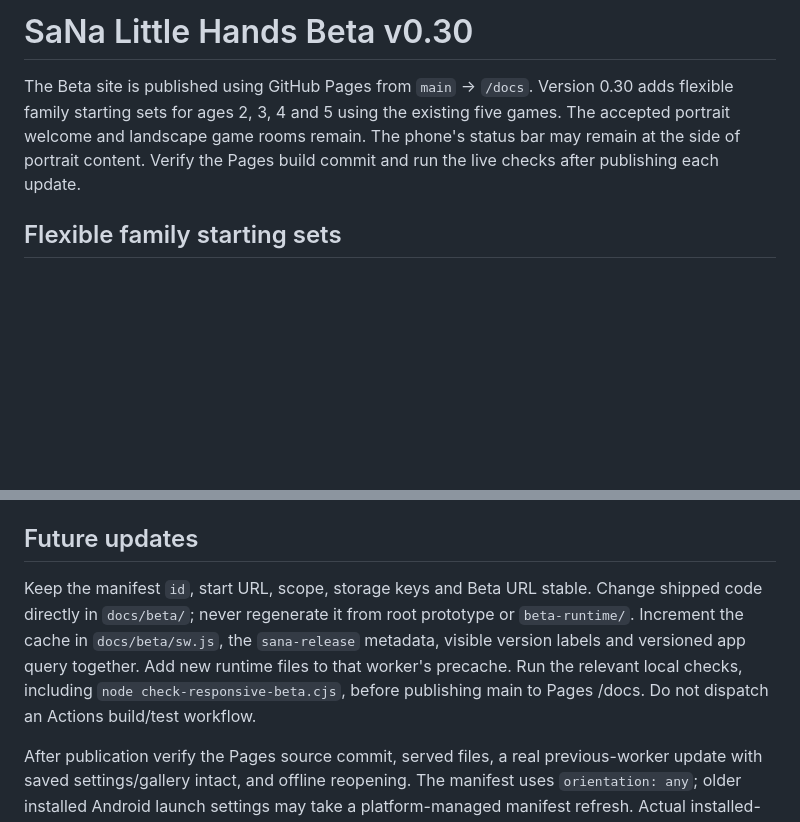
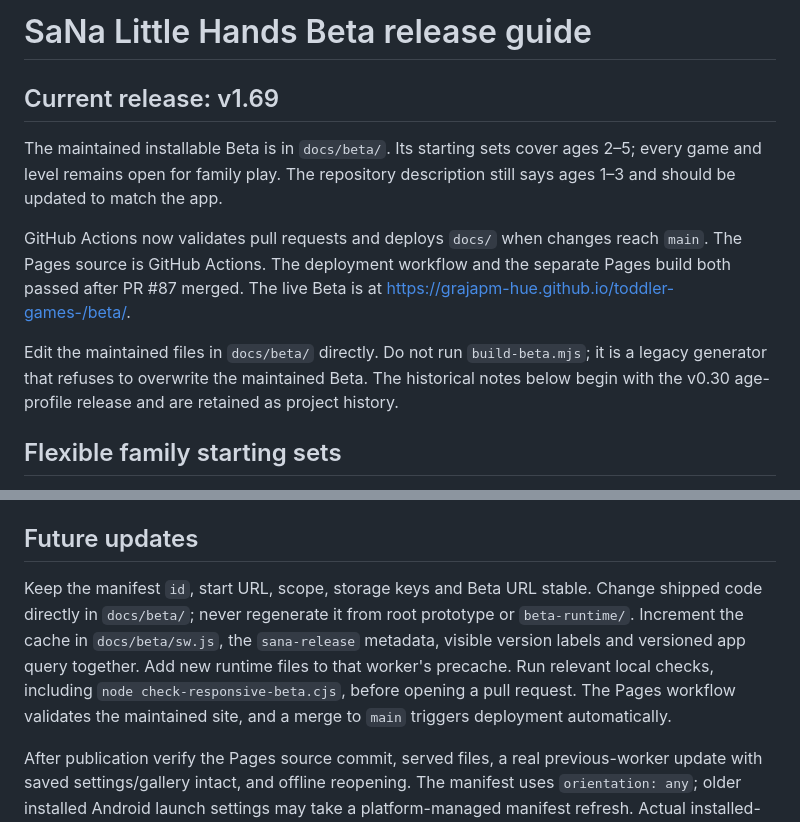
Before and after one commit to grajapm-hue/toddler-games-, a Markdown page: BETA-RELEASE.md, 2 parts joined by grey strips. Drawn GitHub-style; blank space fills up the shorter version.

```diff
--- a/BETA-RELEASE.md
+++ b/BETA-RELEASE.md
@@ -1,6 +1,12 @@
-# SaNa Little Hands Beta v0.30
+# SaNa Little Hands Beta release guide
 
-The Beta site is published using GitHub Pages from `main` → `/docs`. Version 0.30 adds flexible family starting sets for ages 2, 3, 4 and 5 using the existing five games. The accepted portrait welcome and landscape game rooms remain. The phone's status bar may remain at the side of portrait content. Verify the Pages build commit and run the live checks after publishing each update.
+## Current release: v1.69
+
+The maintained installable Beta is in `docs/beta/`. Its starting sets cover ages 2–5; every game and level remains open for family play. The repository description still says ages 1–3 and should be updated to match the app.
+
+GitHub Actions now validates pull requests and deploys `docs/` when changes reach `main`. The Pages source is GitHub Actions. The deployment workflow and the separate Pages build both passed after PR #87 merged. The live Beta is at <https://grajapm-hue.github.io/toddler-games-/beta/>.
+
+Edit the maintained files in `docs/beta/` directly. Do not run `build-beta.mjs`; it is a legacy generator that refuses to overwrite the maintained Beta. The historical notes below begin with the v0.30 age-profile release and are retained as project history.
 
 ## Flexible family starting sets
 
@@ -162,6 +168,6 @@ The Beta build adds branding, a welcome link, and common PWA registration. The p
 
 ## Future updates
 
-Keep the manifest `id`, start URL, scope, storage keys and Beta URL stable. Change shipped code directly in `docs/beta/`; never regenerate it from root prototype or `beta-runtime/`. Increment the cache in `docs/beta/sw.js`, the `sana-release` metadata, visible version labels and versioned app query together. Add new runtime files to that worker's precache. Run the relevant local checks, including `node check-responsive-beta.cjs`, before publishing main to Pages /docs. Do not dispatch an Actions build/test workflow.
+Keep the manifest `id`, start URL, scope, storage keys and Beta URL stable. Change shipped code directly in `docs/beta/`; never regenerate it from root prototype or `beta-runtime/`. Increment the cache in `docs/beta/sw.js`, the `sana-release` metadata, visible version labels and versioned app query together. Add new runtime files to that worker's precache. Run relevant local checks, including `node check-responsive-beta.cjs`, before opening a pull request. The Pages workflow validates the maintained site, and a merge to `main` triggers deployment automatically.
 
 After publication verify the Pages source commit, served files, a real previous-worker update with saved settings/gallery intact, and offline reopening. The manifest uses `orientation: any`; older installed Android launch settings may take a platform-managed manifest refresh. Actual installed-device rotation still needs a hands-on trial. Cache cleanup is limited to `sana-little-hands-beta-*`.
```
Also changed, not shown: README.md (+1 -1 lines).
